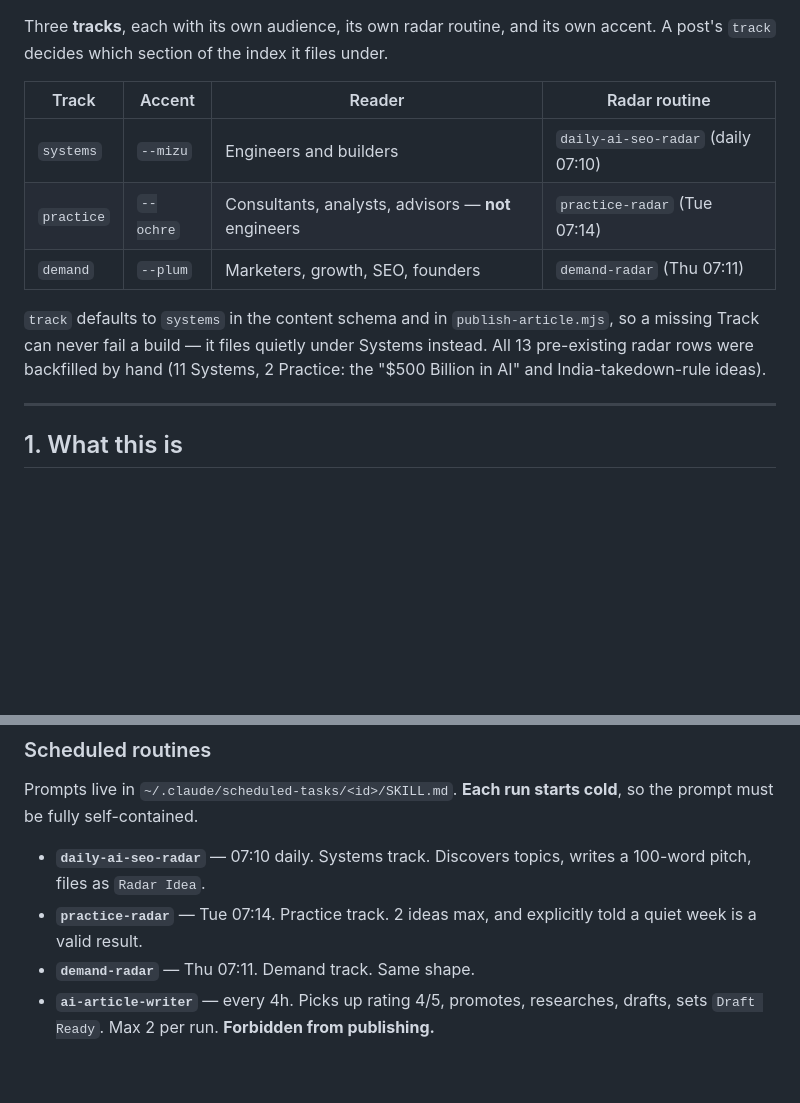
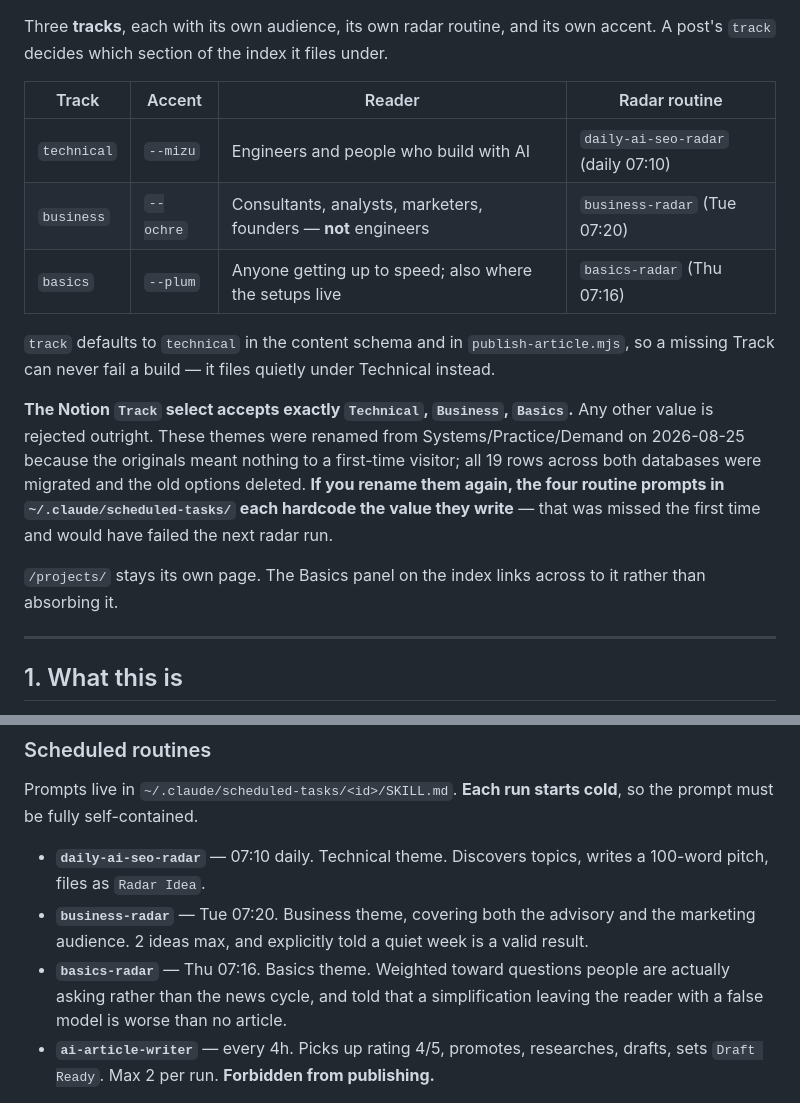
Before and after one commit to janmejai2002/janmejai2002.github.io, a Markdown page: docs/HANDOFF.md, 2 parts joined by grey strips. Drawn GitHub-style; blank space fills up the shorter version.

Commit message:
Point the routine prompts at the renamed themes
The theme rename migrated the site and both Notion databases but not the four
scheduled-task prompts, which each still hardcoded Systems, Practice or Demand.
The Track select no longer has those options, so the next radar run would have
been rejected. daily-ai-seo-radar now writes Technical; practice-radar and
demand-radar are replaced by business-radar and basics-radar.

Business absorbs the marketing audience alongside the advisory one - they share
a reader posture: commercially numerate, skeptical of vendor claims, unable to
evaluate the technology directly.

Basics is a genuine rewrite rather than a rename. It hunts the questions people
are slightly ashamed not to know the answer to, weights community confusion over
the news cycle, and is told that a simplification leaving the reader with a false
model is worse than no article. Its source rule points at the paper and the model
card rather than somebody else's blog post, which is how the two articles
published today ended up needing correction.

HANDOFF now records that the prompts hardcode these values, so a future rename
does not repeat the miss.

Co-Authored-By: Claude Opus 5 <noreply@anthropic.com>

```diff
--- a/docs/HANDOFF.md
+++ b/docs/HANDOFF.md
@@ -17,14 +17,24 @@ accent. A post's `track` decides which section of the index it files under.
 
 | Track | Accent | Reader | Radar routine |
 |---|---|---|---|
-| `systems` | `--mizu` | Engineers and builders | `daily-ai-seo-radar` (daily 07:10) |
-| `practice` | `--ochre` | Consultants, analysts, advisors — **not** engineers | `practice-radar` (Tue 07:14) |
-| `demand` | `--plum` | Marketers, growth, SEO, founders | `demand-radar` (Thu 07:11) |
+| `technical` | `--mizu` | Engineers and people who build with AI | `daily-ai-seo-radar` (daily 07:10) |
+| `business` | `--ochre` | Consultants, analysts, marketers, founders — **not** engineers | `business-radar` (Tue 07:20) |
+| `basics` | `--plum` | Anyone getting up to speed; also where the setups live | `basics-radar` (Thu 07:16) |
 
-`track` defaults to `systems` in the content schema and in `publish-article.mjs`,
-so a missing Track can never fail a build — it files quietly under Systems
-instead. All 13 pre-existing radar rows were backfilled by hand (11 Systems,
-2 Practice: the "$500 Billion in AI" and India-takedown-rule ideas).
+`track` defaults to `technical` in the content schema and in
+`publish-article.mjs`, so a missing Track can never fail a build — it files
+quietly under Technical instead.
+
+**The Notion `Track` select accepts exactly `Technical`, `Business`, `Basics`.**
+Any other value is rejected outright. These themes were renamed from
+Systems/Practice/Demand on 2026-08-25 because the originals meant nothing to a
+first-time visitor; all 19 rows across both databases were migrated and the old
+options deleted. **If you rename them again, the four routine prompts in
+`~/.claude/scheduled-tasks/` each hardcode the value they write** — that was
+missed the first time and would have failed the next radar run.
+
+`/projects/` stays its own page. The Basics panel on the index links across to
+it rather than absorbing it.
 
 ---
 
@@ -80,11 +90,14 @@ The relation between the two pipeline databases is two-way (`Article` ↔
 Prompts live in `~/.claude/scheduled-tasks/<id>/SKILL.md`. **Each run starts
 cold**, so the prompt must be fully self-contained.
 
-- **`daily-ai-seo-radar`** — 07:10 daily. Systems track. Discovers topics, writes
-  a 100-word pitch, files as `Radar Idea`.
-- **`practice-radar`** — Tue 07:14. Practice track. 2 ideas max, and explicitly
-  told a quiet week is a valid result.
-- **`demand-radar`** — Thu 07:11. Demand track. Same shape.
+- **`daily-ai-seo-radar`** — 07:10 daily. Technical theme. Discovers topics,
+  writes a 100-word pitch, files as `Radar Idea`.
+- **`business-radar`** — Tue 07:20. Business theme, covering both the advisory
+  and the marketing audience. 2 ideas max, and explicitly told a quiet week is a
+  valid result.
+- **`basics-radar`** — Thu 07:16. Basics theme. Weighted toward questions people
+  are actually asking rather than the news cycle, and told that a simplification
+  leaving the reader with a false model is worse than no article.
 - **`ai-article-writer`** — every 4h. Picks up rating 4/5, promotes, researches,
   drafts, sets `Draft Ready`. Max 2 per run. **Forbidden from publishing.**
 
```
